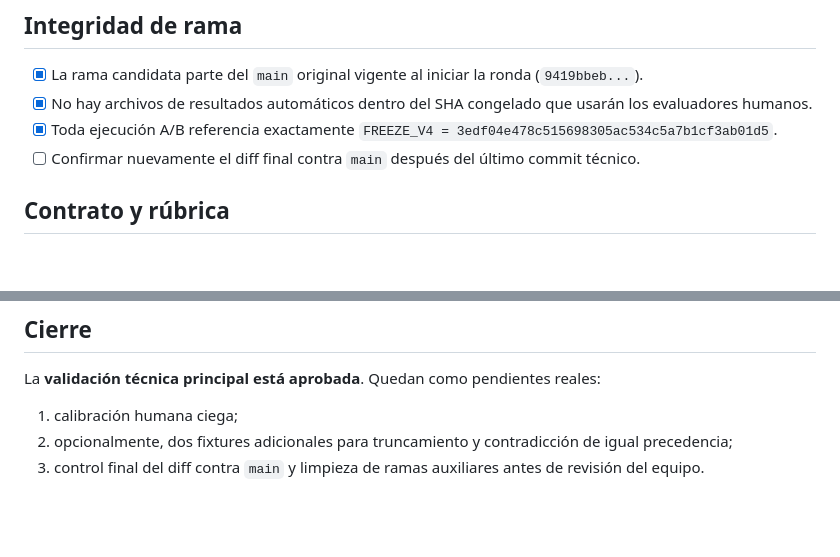
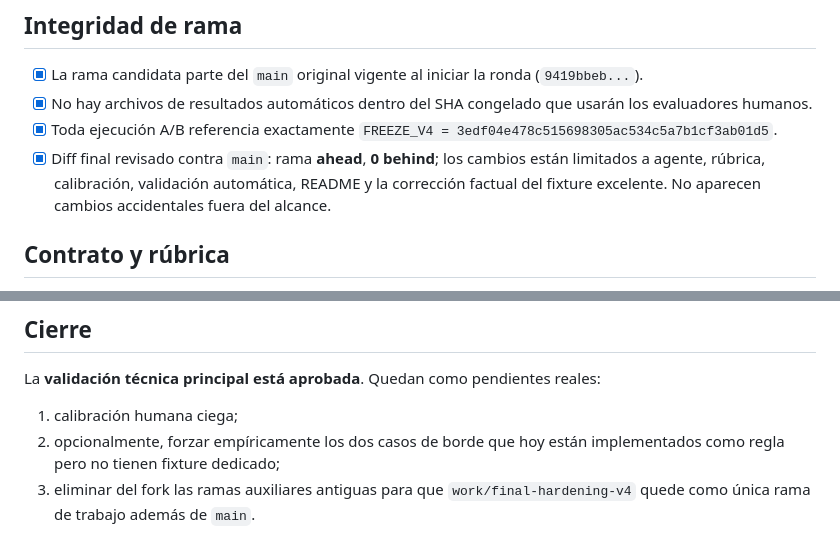
Before and after one commit to TomyVrs/evaluador-grupo-N, a Markdown page: docs/VALIDACION_PRE_MERGE.md, 2 parts joined by grey strips. GitHub-like rendering; blank space fills up the shorter version.

Commit message:
docs: cerrar control final de diff v4

```diff
--- a/docs/VALIDACION_PRE_MERGE.md
+++ b/docs/VALIDACION_PRE_MERGE.md
@@ -7,7 +7,7 @@ Este documento controla la rama candidata antes de cualquier decisión de integr
 - [x] La rama candidata parte del `main` original vigente al iniciar la ronda (`9419bbeb...`).
 - [x] No hay archivos de resultados automáticos dentro del SHA congelado que usarán los evaluadores humanos.
 - [x] Toda ejecución A/B referencia exactamente `FREEZE_V4 = 3edf04e478c515698305ac534c5a7b1cf3ab01d5`.
-- [ ] Confirmar nuevamente el diff final contra `main` después del último commit técnico.
+- [x] Diff final revisado contra `main`: rama **ahead**, **0 behind**; los cambios están limitados a agente, rúbrica, calibración, validación automática, README y la corrección factual del fixture excelente. No aparecen cambios accidentales fuera del alcance.
 
 ## Contrato y rúbrica
 
@@ -91,5 +91,5 @@ Ver `calibracion/ROBUSTEZ_V4.md` para evidencia, limitaciones y detalle metodol
 La **validación técnica principal está aprobada**. Quedan como pendientes reales:
 
 1. calibración humana ciega;
-2. opcionalmente, dos fixtures adicionales para truncamiento y contradicción de igual precedencia;
-3. control final del diff contra `main` y limpieza de ramas auxiliares antes de revisión del equipo.
+2. opcionalmente, forzar empíricamente los dos casos de borde que hoy están implementados como regla pero no tienen fixture dedicado;
+3. eliminar del fork las ramas auxiliares antiguas para que `work/final-hardening-v4` quede como única rama de trabajo además de `main`.
```
